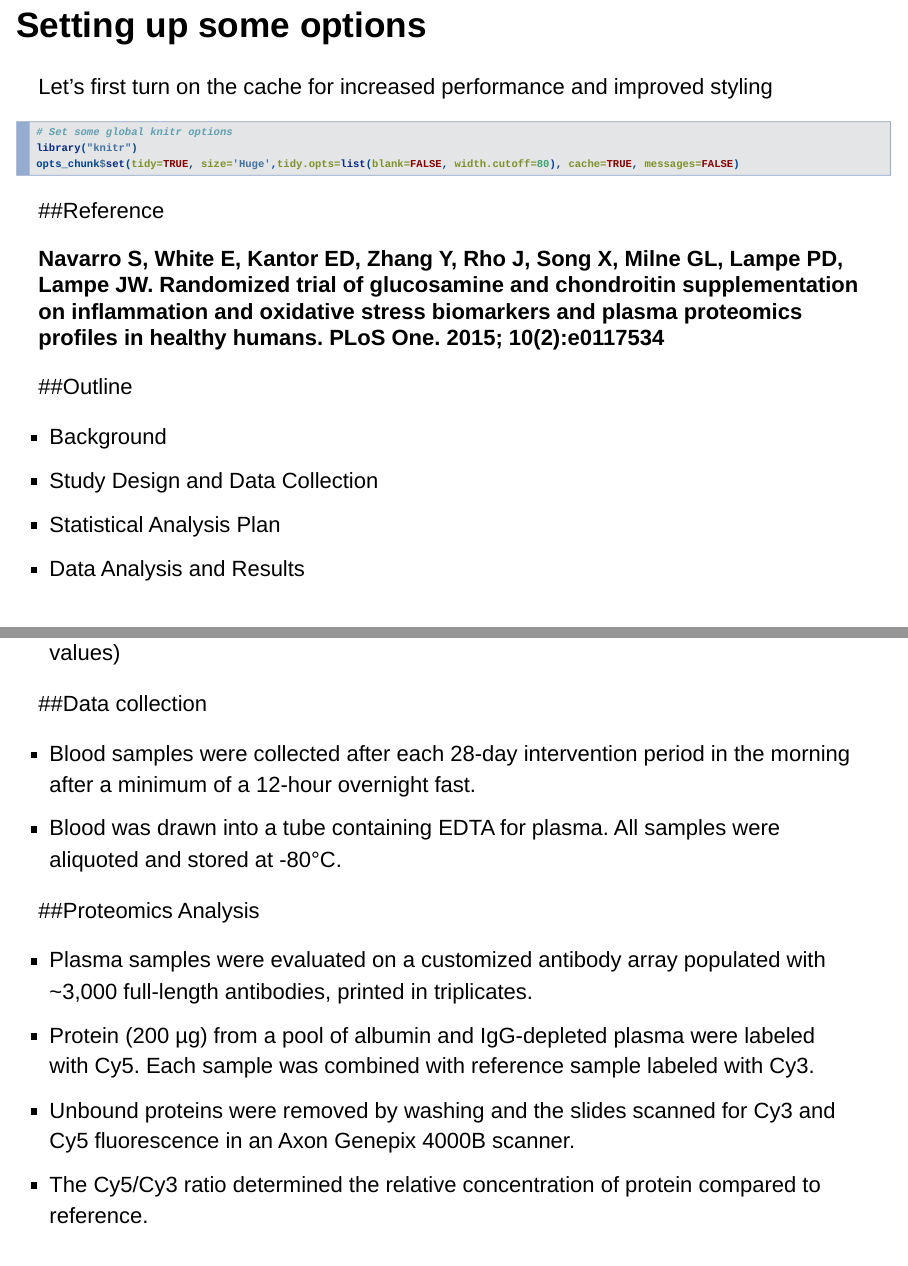
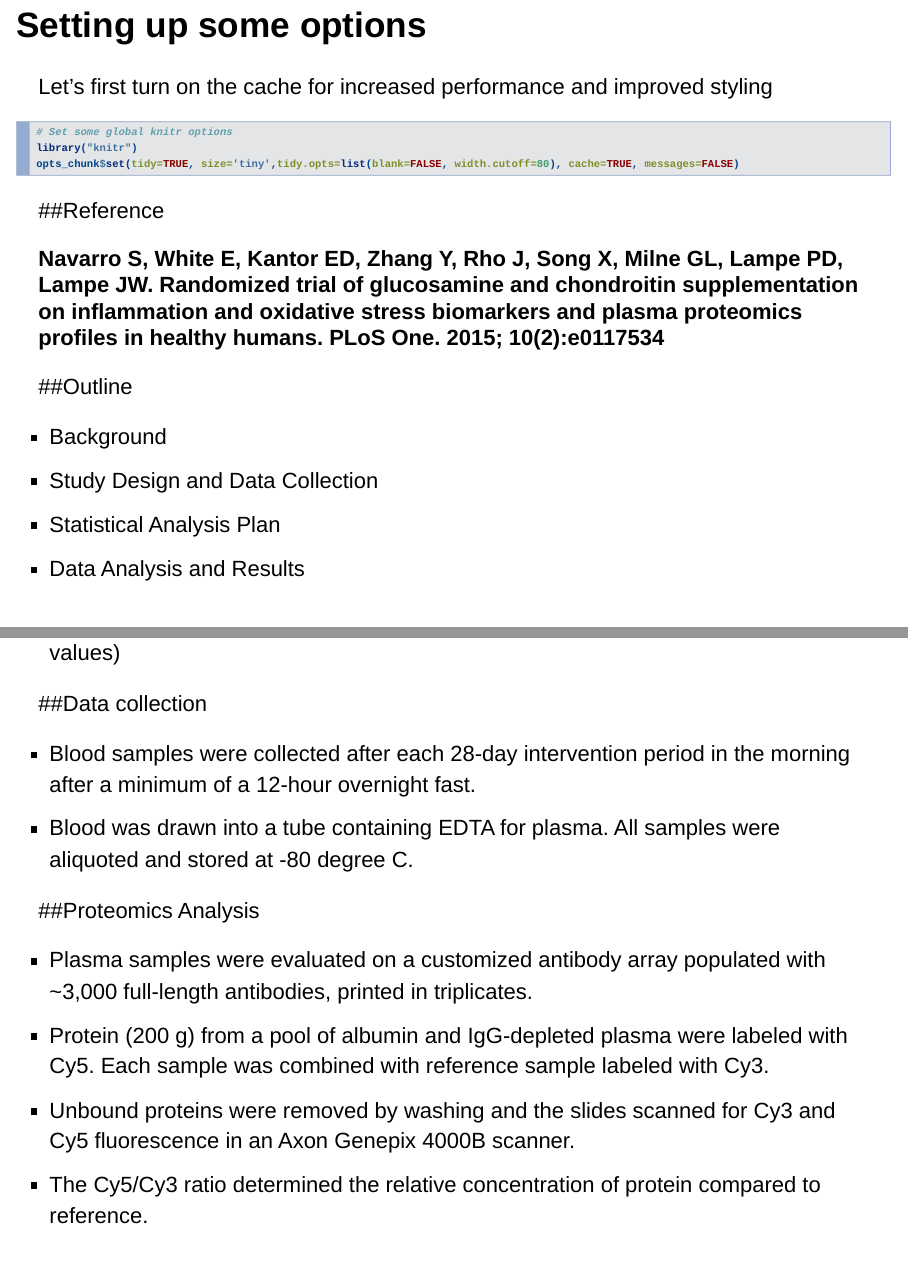
Before and after one commit to wendyxwang/Final_Project_Wang_and_Li, an R Markdown document (Final_Project.Rmd): pages 2 and 5 of 46, joined at a grey line. Rendered offline with R 4.5, knitr and Pandoc, with nearby package versions; both versions are drawn in the output format of the newer one; drawn as Slidy slides in place of the format the file asks for; some code elsewhere in the file could not run offline.

````diff
--- a/Final_Project.Rmd
+++ b/Final_Project.Rmd
@@ -3,12 +3,12 @@
 author: "Wendy Wang and Ning Li"
 date: "Tuesday, March 10, 2015"
 output:
-  beamer_presentation: default
   ioslides_presentation:
     fig_caption: yes
     fig_retina: 1
     keep_md: yes
     smaller: yes
+  beamer_presentation: default
 ---
 
 ## Setting up some options
@@ -17,7 +17,7 @@
 ```{r,cache=FALSE}
 # Set some global knitr options
 library("knitr")
-opts_chunk$set(tidy=TRUE, size='Huge',tidy.opts=list(blank=FALSE, width.cutoff=80), cache=TRUE, messages=FALSE)
+opts_chunk$set(tidy=TRUE, size='tiny',tidy.opts=list(blank=FALSE, width.cutoff=80), cache=TRUE, messages=FALSE)
 ```
 
 ##Reference
@@ -68,12 +68,12 @@
 ##Data collection
 
 - Blood samples were collected after each 28-day intervention period in the morning after a minimum of a 12-hour overnight fast.
-- Blood was drawn into a tube containing EDTA for plasma. All samples were aliquoted and stored at -80°C.
+- Blood was drawn into a tube containing EDTA for plasma. All samples were aliquoted and stored at -80 degree C.
 
 ##Proteomics Analysis
 
 - Plasma samples were evaluated on a customized antibody array populated with ~3,000 full-length antibodies, printed in triplicates.
-- Protein (200 µg) from a pool of albumin and IgG-depleted plasma were labeled with Cy5. Each sample was combined with reference sample labeled with Cy3.
+- Protein (200 g) from a pool of albumin and IgG-depleted plasma were labeled with Cy5. Each sample was combined with reference sample labeled with Cy3.
 - Unbound proteins were removed by washing and the slides scanned for Cy3 and Cy5 fluorescence in an Axon Genepix 4000B scanner.
 - The Cy5/Cy3 ratio determined the relative concentration of protein compared to reference.
 - Most (>85%) antibodies on the array had coefficients of variation, for triplicates, of less than 10%. Antibodies with CV>10% were excluded for further analysis.
````
Also changed, not shown: Final_Project.html (added), Final_Project.pdf.
